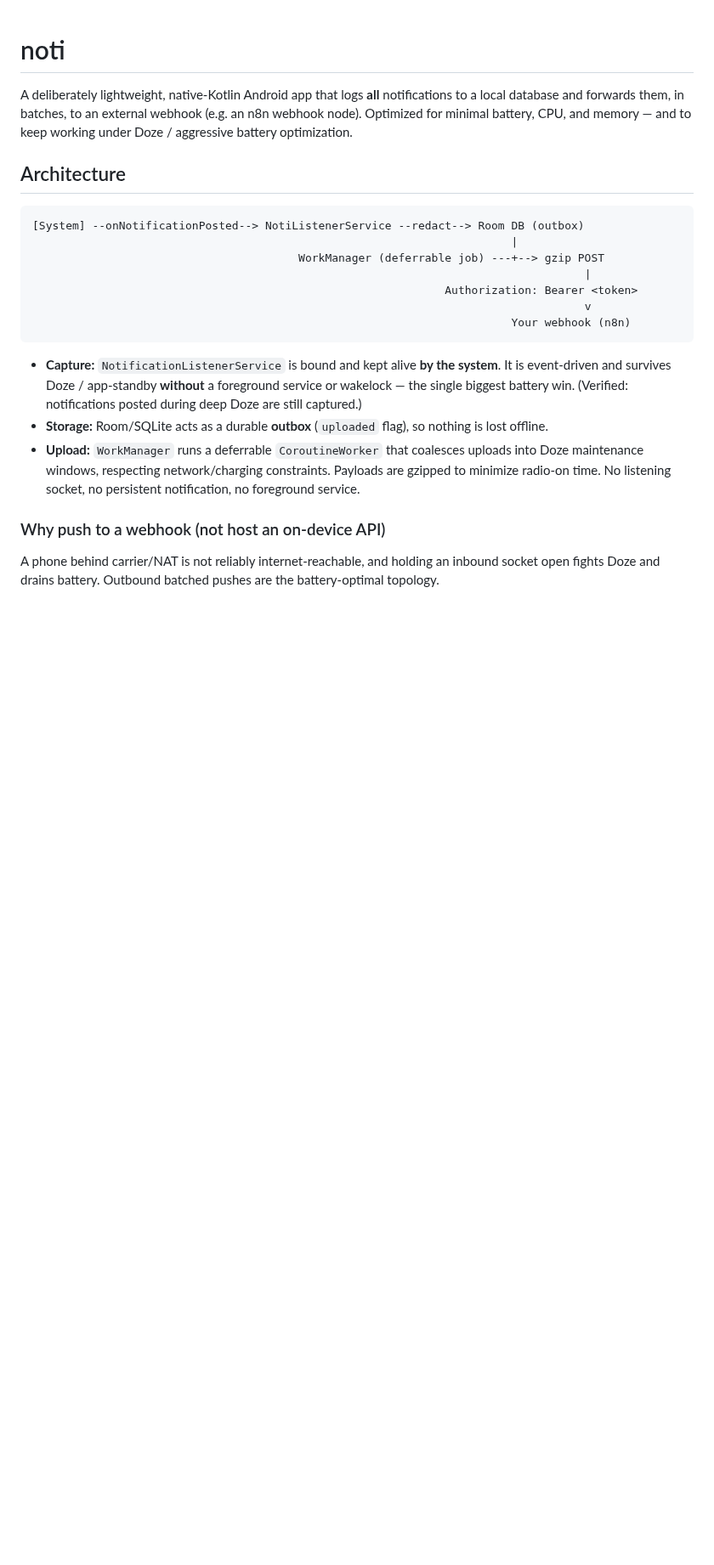
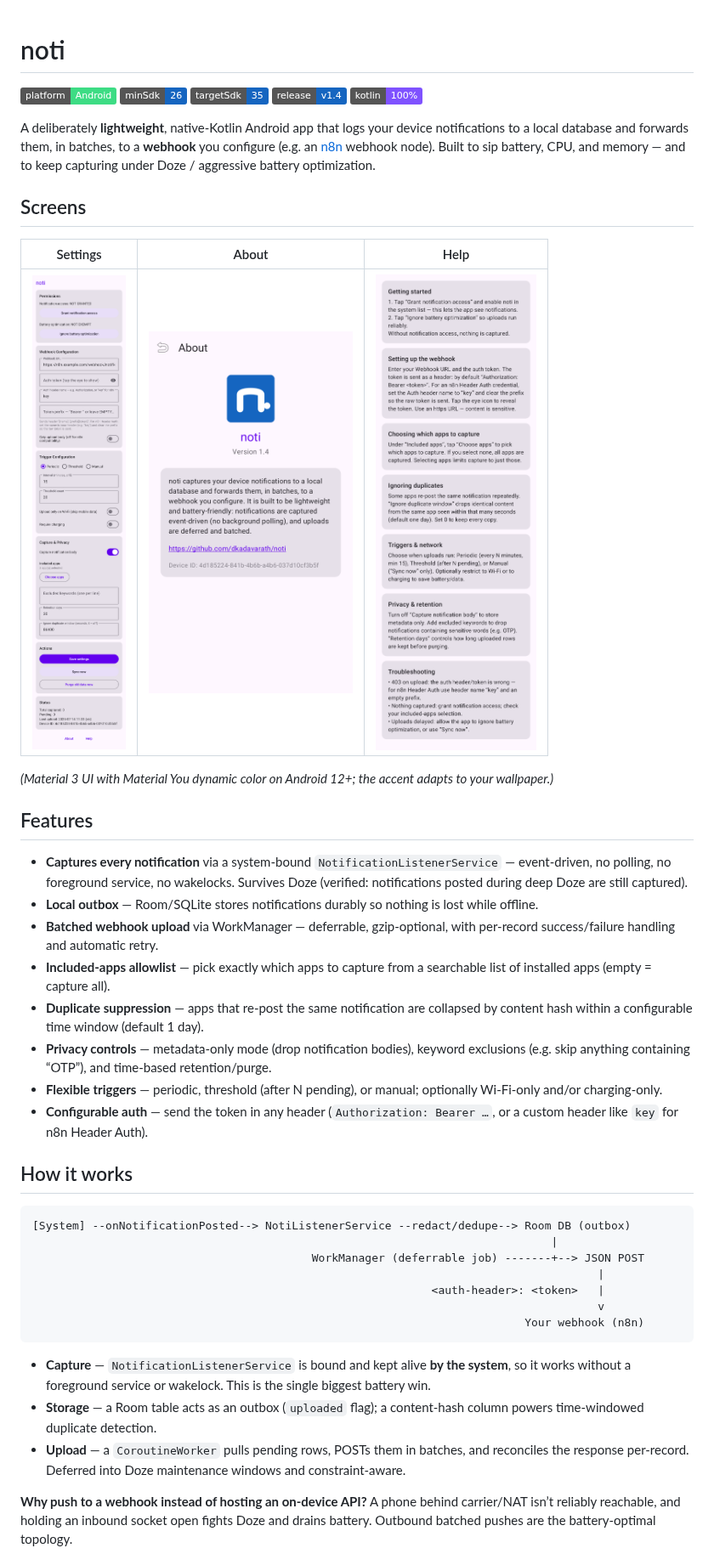
Before and after one commit to dkadavarath/ariyipp, a Markdown page: README.md, the part around one of its changes. Shown at 85% size. Rendered like a GitHub page; pictures changed too: docs/screenshots/about.png (added), docs/screenshots/help.png (added), docs/screenshots/main.png (added); badges without logos; blank space fills up the shorter version.

````diff
--- a/README.md
+++ b/README.md
@@ -1,31 +1,63 @@
 # noti
 
-A deliberately lightweight, native-Kotlin Android app that logs **all** notifications to a
-local database and forwards them, in batches, to an external webhook (e.g. an n8n webhook
-node). Optimized for minimal battery, CPU, and memory — and to keep working under Doze /
-aggressive battery optimization.
+![Platform](https://img.shields.io/badge/platform-Android-3ddc84)
+![minSdk](https://img.shields.io/badge/minSdk-26-1565c0)
+![targetSdk](https://img.shields.io/badge/targetSdk-35-1565c0)
+![Release](https://img.shields.io/badge/release-v1.4-1565c0)
+![Language](https://img.shields.io/badge/kotlin-100%25-7f52ff)
 
-## Architecture
+A deliberately **lightweight**, native-Kotlin Android app that logs your device notifications to
+a local database and forwards them, in batches, to a **webhook** you configure (e.g. an
+[n8n](https://n8n.io) webhook node). Built to sip battery, CPU, and memory — and to keep
+capturing under Doze / aggressive battery optimization.
+
+## Screens
+
+| Settings | About | Help |
+|:---:|:---:|:---:|
+| <img src="docs/screenshots/main.png" width="240"> | <img src="docs/screenshots/about.png" width="240"> | <img src="docs/screenshots/help.png" width="240"> |
+
+*(Material 3 UI with Material You dynamic color on Android 12+; the accent adapts to your wallpaper.)*
+
+## Features
+
+- **Captures every notification** via a system-bound `NotificationListenerService` — event-driven,
+  no polling, no foreground service, no wakelocks. Survives Doze (verified: notifications posted
+  during deep Doze are still captured).
+- **Local outbox** — Room/SQLite stores notifications durably so nothing is lost while offline.
+- **Batched webhook upload** via WorkManager — deferrable, gzip-optional, with per-record
+  success/failure handling and automatic retry.
+- **Included-apps allowlist** — pick exactly which apps to capture from a searchable list of
+  installed apps (empty = capture all).
+- **Duplicate suppression** — apps that re-post the same notification are collapsed by content
+  hash within a configurable time window (default 1 day).
+- **Privacy controls** — metadata-only mode (drop notification bodies), keyword exclusions
+  (e.g. skip anything containing “OTP”), and time-based retention/purge.
+- **Flexible triggers** — periodic, threshold (after N pending), or manual; optionally Wi-Fi-only
+  and/or charging-only.
+- **Configurable auth** — send the token in any header (`Authorization: Bearer …`, or a custom
+  header like `key` for n8n Header Auth).
+
+## How it works
 
 ```
-[System] --onNotificationPosted--> NotiListenerService --redact--> Room DB (outbox)
-                                                                        |
-                                        WorkManager (deferrable job) ---+--> gzip POST
-                                                                                   |
-                                                              Authorization: Bearer <token>
-                                                                                   v
-                                                                        Your webhook (n8n)
+[System] --onNotificationPosted--> NotiListenerService --redact/dedupe--> Room DB (outbox)
+                                                                              |
+                                          WorkManager (deferrable job) -------+--> JSON POST
+                                                                                     |
+                                                            <auth-header>: <token>   |
+                                                                                     v
+                                                                          Your webhook (n8n)
 ```
 
-- **Capture:** `NotificationListenerService` is bound and kept alive **by the system**. It is
-  event-driven and survives Doze / app-standby **without** a foreground service or wakelock —
-  the single biggest battery win. (Verified: notifications posted during deep Doze are still captured.)
-- **Storage:** Room/SQLite acts as a durable **outbox** (`uploaded` flag), so nothing is lost offline.
-- **Upload:** `WorkManager` runs a deferrable `CoroutineWorker` that coalesces uploads into Doze
-  maintenance windows, respecting network/charging constraints. Payloads are gzipped to minimize
-  radio-on time. No listening socket, no persistent notification, no foreground service.
+- **Capture** — `NotificationListenerService` is bound and kept alive **by the system**, so it
+  works without a foreground service or wakelock. This is the single biggest battery win.
+- **Storage** — a Room table acts as an outbox (`uploaded` flag); a content-hash column powers
+  time-windowed duplicate detection.
+- **Upload** — a `CoroutineWorker` pulls pending rows, POSTs them in batches, and reconciles the
+  response per-record. Deferred into Doze maintenance windows and constraint-aware.
 
-### Why push to a webhook (not host an on-device API)
-A phone behind carrier/NAT is not reliably internet-reachable, and holding an inbound socket open
-fights Doze and drains battery. Outbound batched pushes are the battery-optimal topology.
+**Why push to a webhook instead of hosting an on-device API?** A phone behind carrier/NAT isn’t
+reliably reachable, and holding an inbound socket open fights Doze and drains battery. Outbound
+batched pushes are the battery-optimal topology.
 
````
Also changed, not shown: other parts of README.md (+93 -45 lines).
